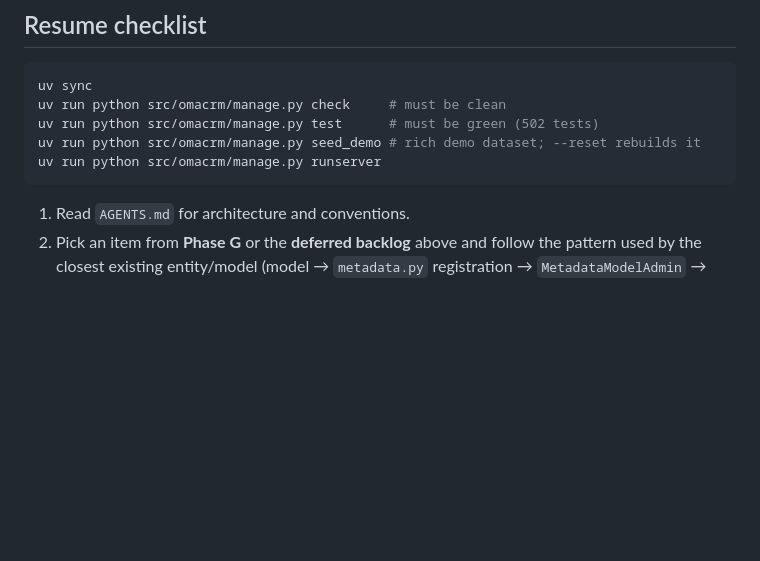
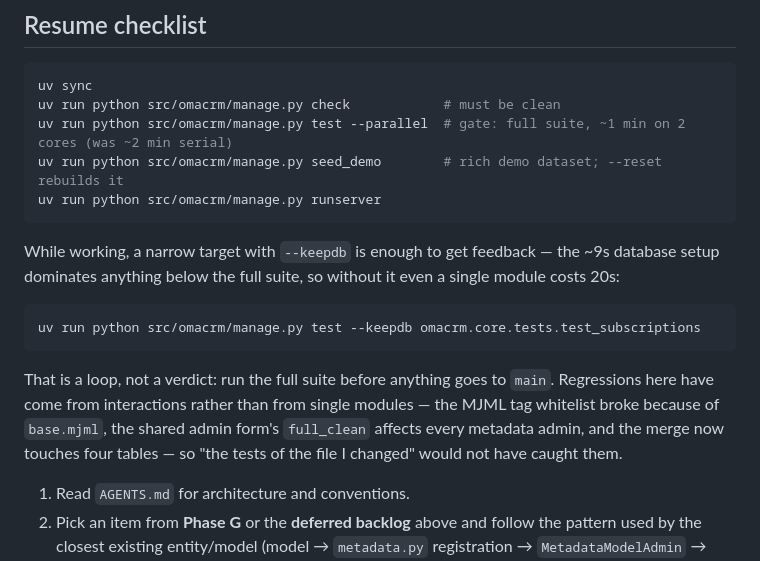
Before and after one commit to minholi/omacrm, a Markdown page: ROADMAP.md, the part around the change. Rendered like a GitHub page; blank space fills up the shorter version.

Commit message:
docs(roadmap): make --parallel the canonical test command and document the fast loop
Measured on this machine (2 cores, 502 tests): serial 113s, --parallel 62s, so
--parallel halves the gate at no cost. --keepdb adds nothing to the full run
(~9s of database setup against ~53s of execution) but is what makes a narrow
target usable: without it even one module costs 20s.

Recorded the narrow target as a loop rather than a verdict, with the reason:
regressions here have come from module interactions (the MJML whitelist vs
base.mjml, the shared admin form's full_clean, the merge touching four tables),
so "the tests of the file I changed" would not have caught them.

````diff
--- a/ROADMAP.md
+++ b/ROADMAP.md
@@ -413,11 +413,25 @@ new front-end dependency.
 
 ```bash
 uv sync
-uv run python src/omacrm/manage.py check     # must be clean
-uv run python src/omacrm/manage.py test      # must be green (502 tests)
-uv run python src/omacrm/manage.py seed_demo # rich demo dataset; --reset rebuilds it
+uv run python src/omacrm/manage.py check            # must be clean
+uv run python src/omacrm/manage.py test --parallel  # gate: full suite, ~1 min on 2 cores (was ~2 min serial)
+uv run python src/omacrm/manage.py seed_demo        # rich demo dataset; --reset rebuilds it
 uv run python src/omacrm/manage.py runserver
 ```
+
+While working, a narrow target with `--keepdb` is enough to get feedback — the
+~9s database setup dominates anything below the full suite, so without it even a
+single module costs 20s:
+
+```bash
+uv run python src/omacrm/manage.py test --keepdb omacrm.core.tests.test_subscriptions
+```
+
+That is a loop, not a verdict: run the full suite before anything goes to `main`.
+Regressions here have come from interactions rather than from single modules —
+the MJML tag whitelist broke because of `base.mjml`, the shared admin form's
+`full_clean` affects every metadata admin, and the merge now touches four
+tables — so "the tests of the file I changed" would not have caught them.
 
 1. Read `AGENTS.md` for architecture and conventions.
 2. Pick an item from **Phase G** or the **deferred backlog** above and follow
````
